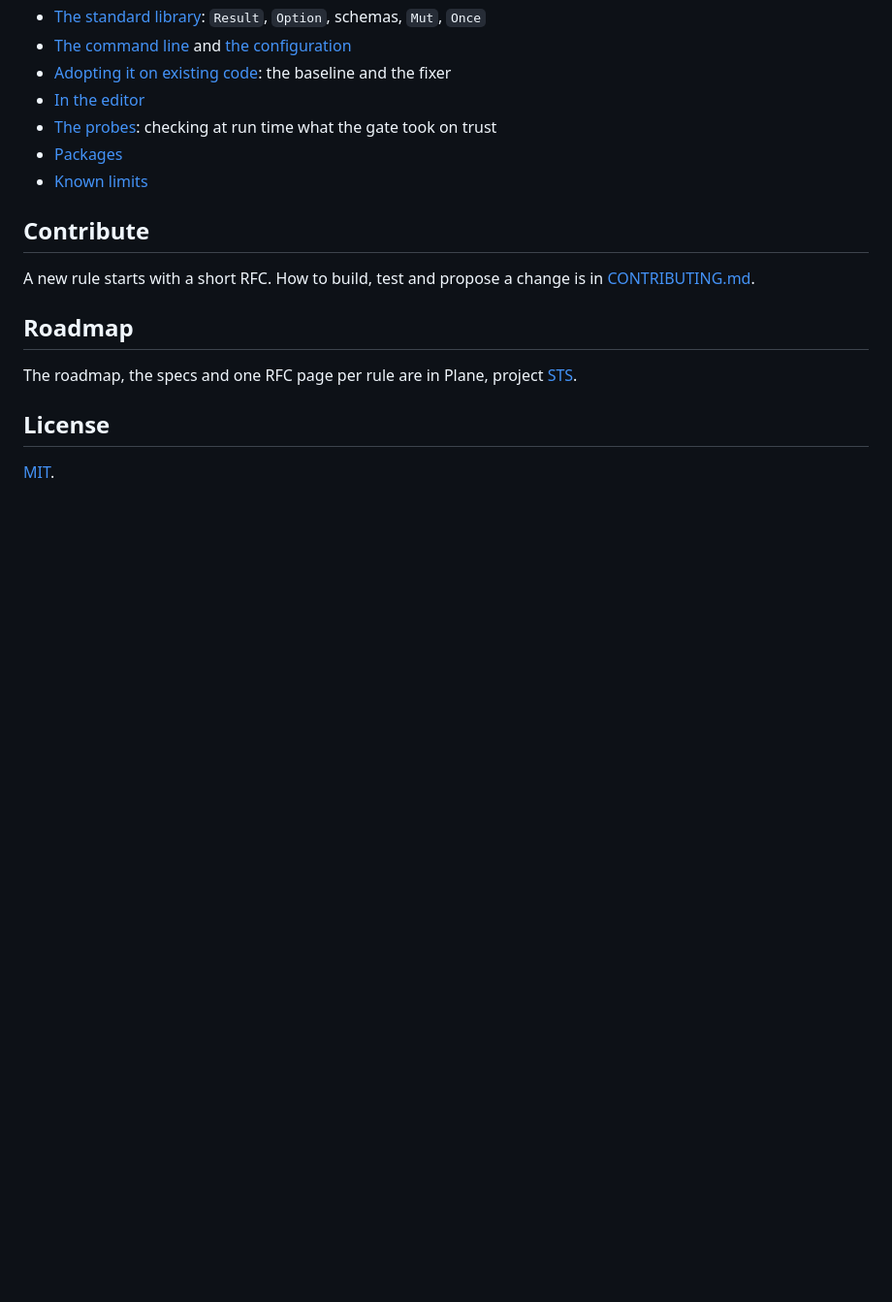
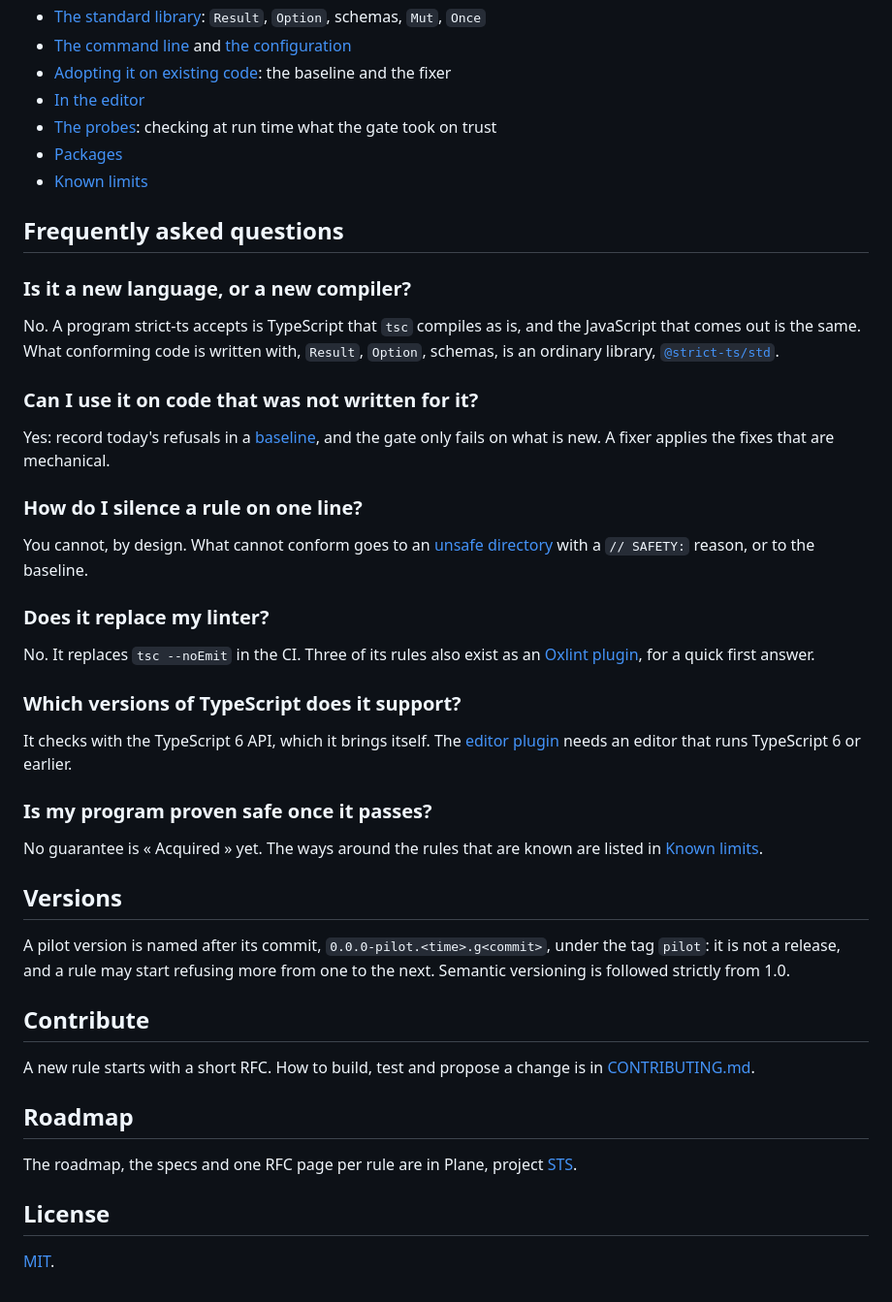
Before and after one commit to strict-ts/strict-ts, a Markdown page: README.md, the part around one of its changes. Shown at 97% size. GitHub-like rendering; blank space fills up the shorter version.

```diff
--- a/README.md
+++ b/README.md
@@ -53,6 +106,44 @@ Or from this repo, see [Getting started](docs/getting-started.md).
 - [Packages](docs/packages.md)
 - [Known limits](docs/known-limits.md)
 
+## Frequently asked questions
+
+### Is it a new language, or a new compiler?
+
+No. A program strict-ts accepts is TypeScript that `tsc` compiles as is, and the JavaScript that comes out is the
+same. What conforming code is written with, `Result`, `Option`, schemas, is an ordinary library,
+[`@strict-ts/std`](docs/standard-library.md).
+
+### Can I use it on code that was not written for it?
+
+Yes: record today's refusals in a [baseline](docs/adopting.md), and the gate only fails on what is new. A fixer
+applies the fixes that are mechanical.
+
+### How do I silence a rule on one line?
+
+You cannot, by design. What cannot conform goes to an [unsafe directory](docs/unsafe-directories.md) with a
+`// SAFETY:` reason, or to the baseline.
+
+### Does it replace my linter?
+
+No. It replaces `tsc --noEmit` in the CI. Three of its rules also exist as an
+[Oxlint plugin](packages/oxlint-plugin), for a quick first answer.
+
+### Which versions of TypeScript does it support?
+
+It checks with the TypeScript 6 API, which it brings itself. The [editor plugin](docs/editor.md) needs an editor that
+runs TypeScript 6 or earlier.
+
+### Is my program proven safe once it passes?
+
+No guarantee is « Acquired » yet. The ways around the rules that are known are listed in
+[Known limits](docs/known-limits.md).
+
+## Versions
+
+A pilot version is named after its commit, `0.0.0-pilot.<time>.g<commit>`, under the tag `pilot`: it is not a release,
+and a rule may start refusing more from one to the next. Semantic versioning is followed strictly from 1.0.
+
 ## Contribute
 
 A new rule starts with a short RFC. How to build, test and propose a change is in [CONTRIBUTING.md](CONTRIBUTING.md).
```
Also changed, not shown: other parts of README.md (+61 -8 lines).
